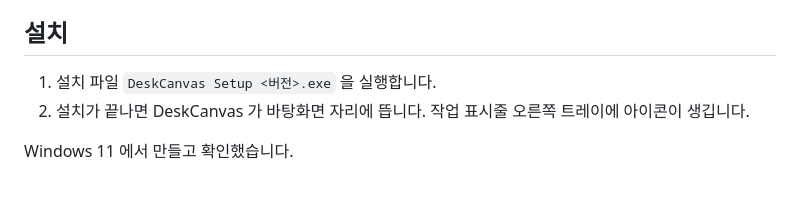
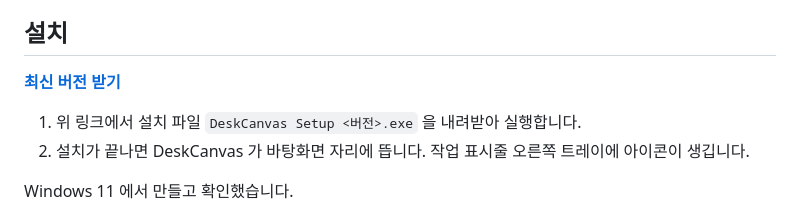
Before and after one commit to thoongthuck/DeskCanvas, a Markdown page: README.md, the part around the change. Drawn GitHub-style; blank space fills up the shorter version.

Commit message:
README 에 최신 버전 받기 링크 (0.3.0)
- 설치 항목 맨 위에 GitHub Releases 의 최신 버전으로 가는 링크
- 설치 순서 첫 줄을 '링크에서 내려받아 실행'으로

Co-Authored-By: Claude Opus 5.5 <noreply@anthropic.com>

```diff
--- a/README.md
+++ b/README.md
@@ -15,7 +15,9 @@
 
 ## 설치
 
-1. 설치 파일 `DeskCanvas Setup <버전>.exe` 을 실행합니다.
+**[최신 버전 받기](https://github.com/thoongthuck/DeskCanvas/releases/latest)**
+
+1. 위 링크에서 설치 파일 `DeskCanvas Setup <버전>.exe` 을 내려받아 실행합니다.
 2. 설치가 끝나면 DeskCanvas 가 바탕화면 자리에 뜹니다. 작업 표시줄 오른쪽 트레이에 아이콘이 생깁니다.
 
 Windows 11 에서 만들고 확인했습니다.
```
